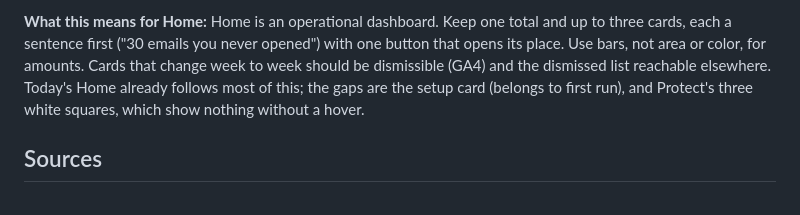
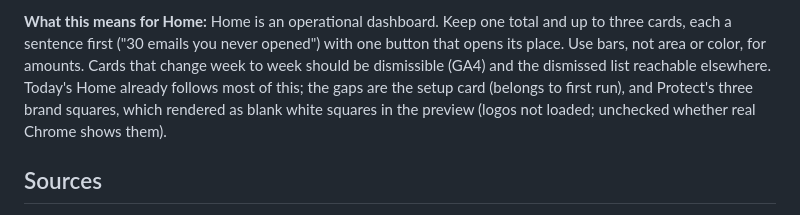
Before and after one commit to Samuelabhinav37/cluster, a Markdown page: research/2026-10-29-dashboards-and-option-labels.md, the part around the change. Rendered like a GitHub page.

Commit message:
Research note: Protect squares claim narrowed to what was seen
Co-Authored-By: Claude Opus 5.5 <noreply@anthropic.com>

```diff
--- a/research/2026-10-29-dashboards-and-option-labels.md
+++ b/research/2026-10-29-dashboards-and-option-labels.md
@@ -75,8 +75,9 @@ with the question it answers ("Which mail should Sort move?"). One button below
 cards, each a sentence first ("30 emails you never opened") with one button that opens its
 place. Use bars, not area or color, for amounts. Cards that change week to week should be
 dismissible (GA4) and the dismissed list reachable elsewhere. Today's Home already follows most
-of this; the gaps are the setup card (belongs to first run), and Protect's three white squares,
-which show nothing without a hover.
+of this; the gaps are the setup card (belongs to first run), and Protect's three brand squares,
+which rendered as blank white squares in the preview (logos not loaded; unchecked whether real
+Chrome shows them).
 
 ## Sources
 
```
